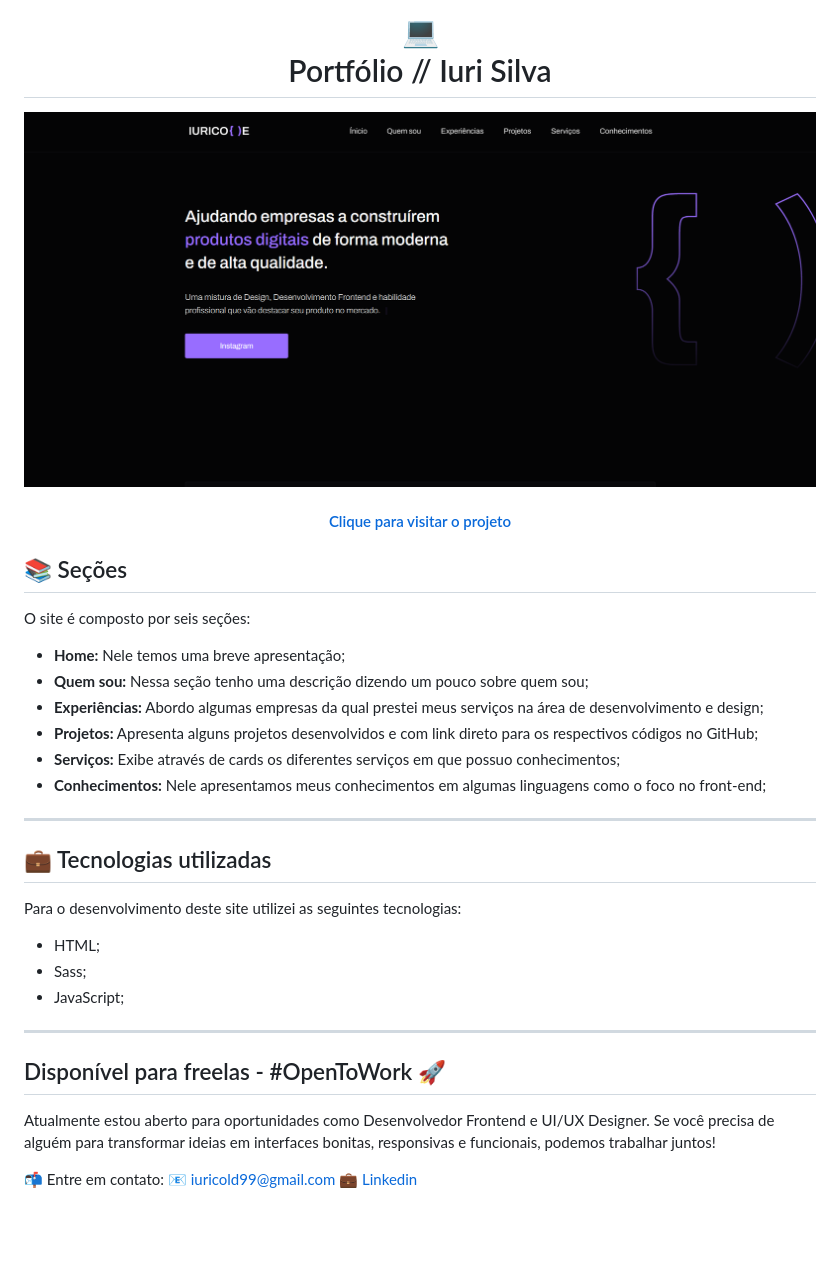
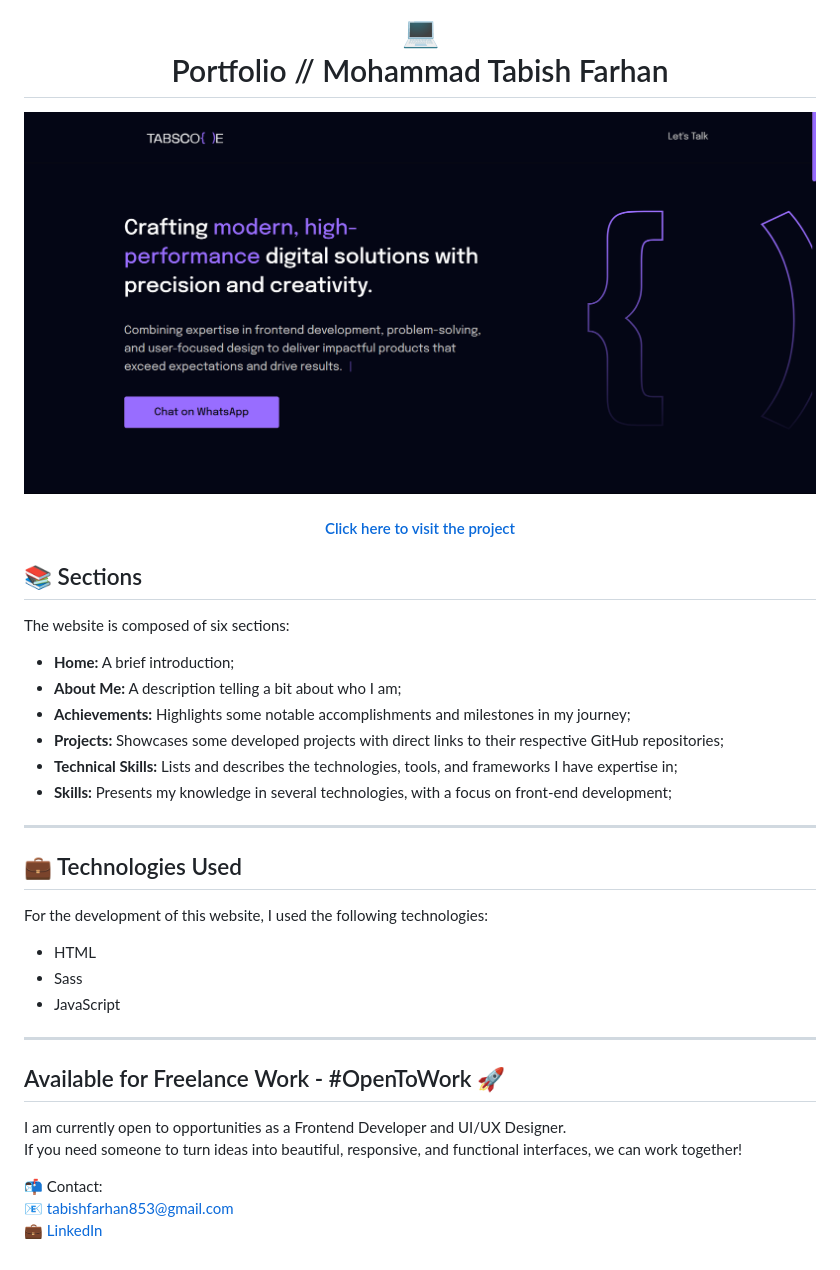
Before and after one commit to tabishfarhan7/TabsCode, a Markdown page: README.md, the part around the change printed below. Drawn GitHub-style; pictures changed too: assets/image/preview.png; blank space fills up the shorter version.

```diff
--- a/README.md
+++ b/README.md
@@ -1,4 +1,4 @@
 <h1 align="center">
-  💻<br>Portfólio // Iuri Silva
+  💻<br>Portfolio // Mohammad Tabish Farhan
 </h1>
 
@@ -6,33 +6,34 @@
 
-<h4 align="center"><a href="https://www.iuricode.com/">Clique para visitar o projeto</a></h4>
+<h4 align="center"><a href="https://www.yourportfolio.com/">Click here to visit the project</a></h4>
 
-## 📚 Seções
+## 📚 Sections
 
-O site é composto por seis seções:
+The website is composed of six sections:
 
-- **Home:** Nele temos uma breve apresentação;
-- **Quem sou:** Nessa seção tenho uma descrição dizendo um pouco sobre quem sou;
-- **Experiências:** Abordo algumas empresas da qual prestei meus serviços na área de desenvolvimento e design;
-- **Projetos:** Apresenta alguns projetos desenvolvidos e com link direto para os respectivos códigos no GitHub;
-- **Serviços:** Exibe através de cards os diferentes serviços em que possuo conhecimentos;
-- **Conhecimentos:** Nele apresentamos meus conhecimentos em algumas linguagens como o foco no front-end;
+- **Home:** A brief introduction;
+- **About Me:** A description telling a bit about who I am;
+- **Achievements:** Highlights some notable accomplishments and milestones in my journey;
+- **Projects:** Showcases some developed projects with direct links to their respective GitHub repositories;
+- **Technical Skills:** Lists and describes the technologies, tools, and frameworks I have expertise in;
+- **Skills:** Presents my knowledge in several technologies, with a focus on front-end development;
 
 ---
 
-## 💼 Tecnologias utilizadas
+## 💼 Technologies Used
 
-Para o desenvolvimento deste site utilizei as seguintes tecnologias:
+For the development of this website, I used the following technologies:
 
-- HTML;
-- Sass;
-- JavaScript;
+- HTML
+- Sass
+- JavaScript
 
 ---
 
-## Disponível para freelas - #OpenToWork 🚀
+## Available for Freelance Work - #OpenToWork 🚀
 
-Atualmente estou aberto para oportunidades como Desenvolvedor Frontend e UI/UX Designer. Se você precisa de alguém para transformar ideias em interfaces bonitas, responsivas e funcionais, podemos trabalhar juntos!
+I am currently open to opportunities as a Frontend Developer and UI/UX Designer.
+If you need someone to turn ideas into beautiful, responsive, and functional interfaces, we can work together!
 
-📬 Entre em contato:
-📧 iuricold99@gmail.com
-💼 [Linkedin](https://www.linkedin.com/in/iuricode/)
+📬 Contact:
+📧 tabishfarhan853@gmail.com
+💼 [LinkedIn](https://www.linkedin.com/in/md-tabish-farhan/)
```
Also changed, not shown: other parts of README.md (+1 -1 lines).
